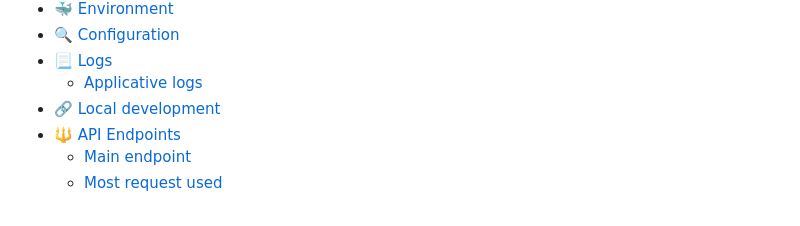
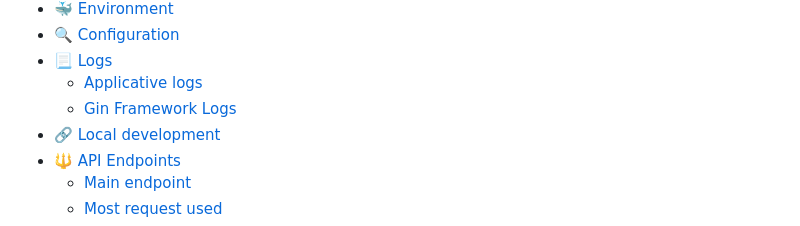
Before and after one commit to arckadious/fizzbuzz, a Markdown page: README.md, the part around the change. Rendered like a GitHub page.

```diff
--- a/README.md
+++ b/README.md
@@ -26,6 +26,7 @@ ______________
 - [:mag: Configuration](#mag-configuration)
 - [:page_with_curl: Logs](#page_with_curl-logs)
   - [Applicative logs](#applicative-logs)
+  - [Gin Framework Logs](#gin-framework-logs)
 - [:link: Local development](#link-local-development)
 - [:trident: API Endpoints](#trident-api-endpoints)
   - [Main endpoint](#main-endpoint)
```
